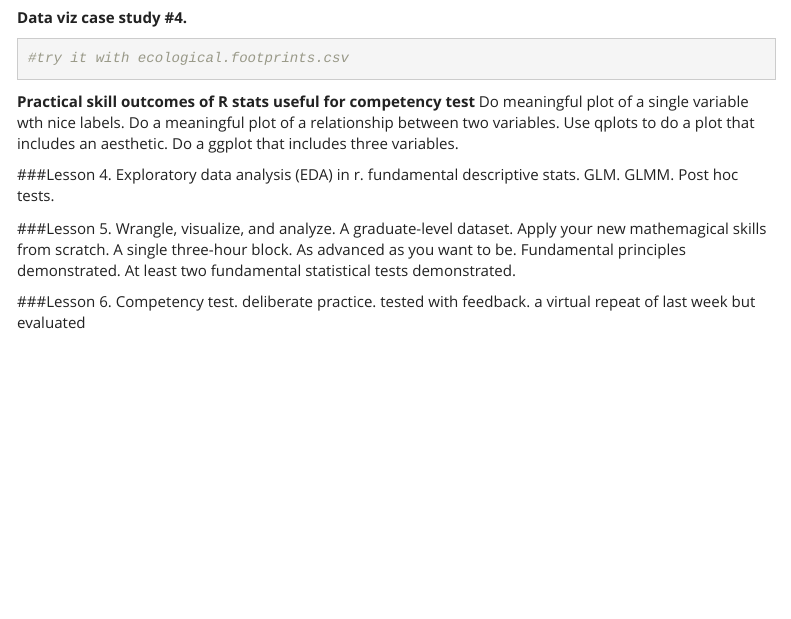
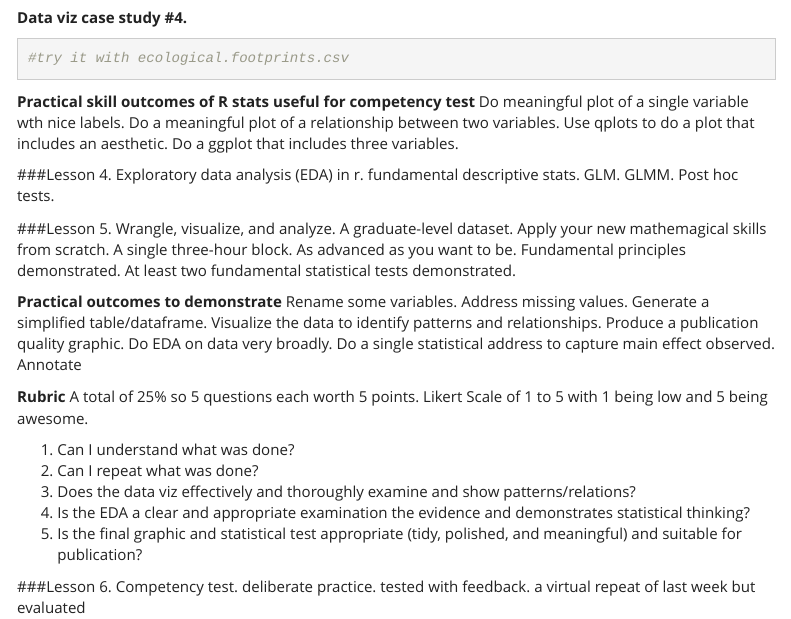
Before and after one commit to hlongzhou/r.stats, an R Markdown document (index.Rmd): the page in a window 1100 px wide, from 2380 px down. Rendered offline with R 4.5, knitr and Pandoc, with nearby package versions; some code elsewhere in the file could not run offline; menus at the side of the page are left out.

Commit message:
setup week 5.

```diff
--- a/index.Rmd
+++ b/index.Rmd
@@ -426,6 +426,26 @@ As advanced as you want to be.
 Fundamental principles demonstrated.
 At least two fundamental statistical tests demonstrated.
 
+<b>Practical outcomes to demonstrate </b>
+Rename some variables.
+Address missing values.
+Generate a simplified table/dataframe.
+Visualize the data to identify patterns and relationships.
+Produce a publication quality graphic.
+Do EDA on data very broadly.
+Do a single statistical address to capture main effect observed.
+Annotate
+
+<b>Rubric</b>
+A total of 25% so 5 questions each worth 5 points.
+Likert Scale of 1 to 5 with 1 being low and 5 being awesome.
+
+(1) Can I understand what was done?
+(2) Can I repeat what was done?
+(3) Does the data viz effectively and thoroughly examine and show patterns/relations?
+(4) Is the EDA a clear and appropriate examination the evidence and demonstrates statistical thinking?
+(5) Is the final graphic and statistical test appropriate (tidy, polished, and meaningful) and suitable for publication?
+
 ###Lesson 6. Competency test.
 deliberate practice.
 tested with feedback.
```
